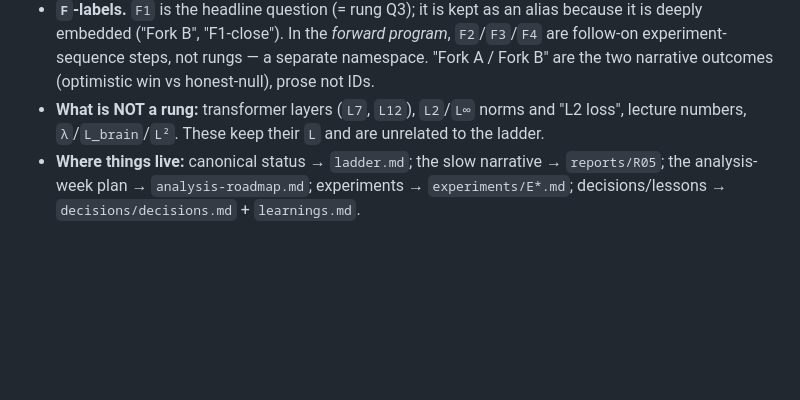
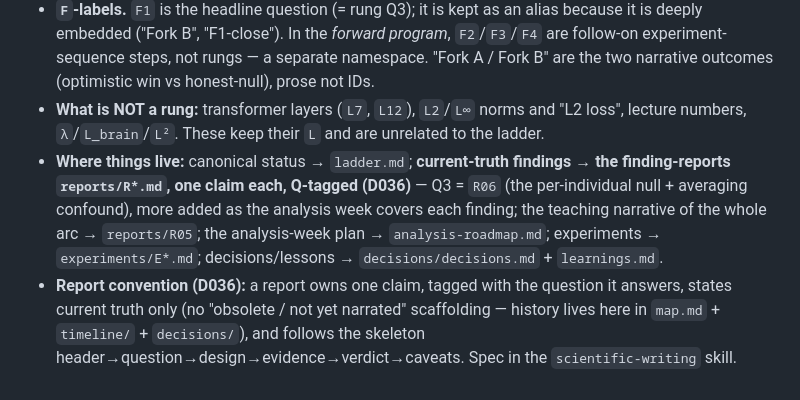
Before and after one commit to MohammadErfan-Jabbari/brain-alignment, a Markdown page: docs/map.md, the part around the change. GitHub-like rendering; blank space fills up the shorter version.

```diff
--- a/docs/map.md
+++ b/docs/map.md
@@ -102,4 +102,5 @@ The rungs were renamed `L`→`Q` on 2026-06-15 (D036), renumbered into execution
 - **"Layer N" is retired as a rung synonym.** Early docs (R03/R04) called the rungs "Layer 0…Layer 4"; that vocabulary is historical (those docs keep it with a mapping note). In active docs the only rung label is `Q`n. The one legitimate surviving use of "Layer N" is in the tutoring checklist, where it means a *teaching chapter* (a coarse lesson unit), not a rung.
 - **`F`-labels.** `F1` is the headline question (= rung Q3); it is kept as an alias because it is deeply embedded ("Fork B", "F1-close"). In the *forward program*, `F2`/`F3`/`F4` are follow-on experiment-sequence steps, not rungs — a separate namespace. "Fork A / Fork B" are the two narrative outcomes (optimistic win vs honest-null), prose not IDs.
 - **What is NOT a rung:** transformer layers (`L7`, `L12`), `L2`/`L∞` norms and "L2 loss", lecture numbers, `λ`/`L_brain`/`L²`. These keep their `L` and are unrelated to the ladder.
-- **Where things live:** canonical status → `ladder.md`; the slow narrative → `reports/R05`; the analysis-week plan → `analysis-roadmap.md`; experiments → `experiments/E*.md`; decisions/lessons → `decisions/decisions.md` + `learnings.md`.
+- **Where things live:** canonical status → `ladder.md`; **current-truth findings → the finding-reports `reports/R*.md`, one claim each, Q-tagged (D036)** — Q3 = `R06` (the per-individual null + averaging confound), more added as the analysis week covers each finding; the teaching narrative of the whole arc → `reports/R05`; the analysis-week plan → `analysis-roadmap.md`; experiments → `experiments/E*.md`; decisions/lessons → `decisions/decisions.md` + `learnings.md`.
+- **Report convention (D036):** a report owns one claim, tagged with the question it answers, states current truth only (no "obsolete / not yet narrated" scaffolding — history lives here in `map.md` + `timeline/` + `decisions/`), and follows the skeleton header→question→design→evidence→verdict→caveats. Spec in the `scientific-writing` skill.
```
Also changed, not shown: docs/reports/R06_no-per-individual-gain-and-averaging-confound.md (added, +32 -0 lines), 1 other file.
